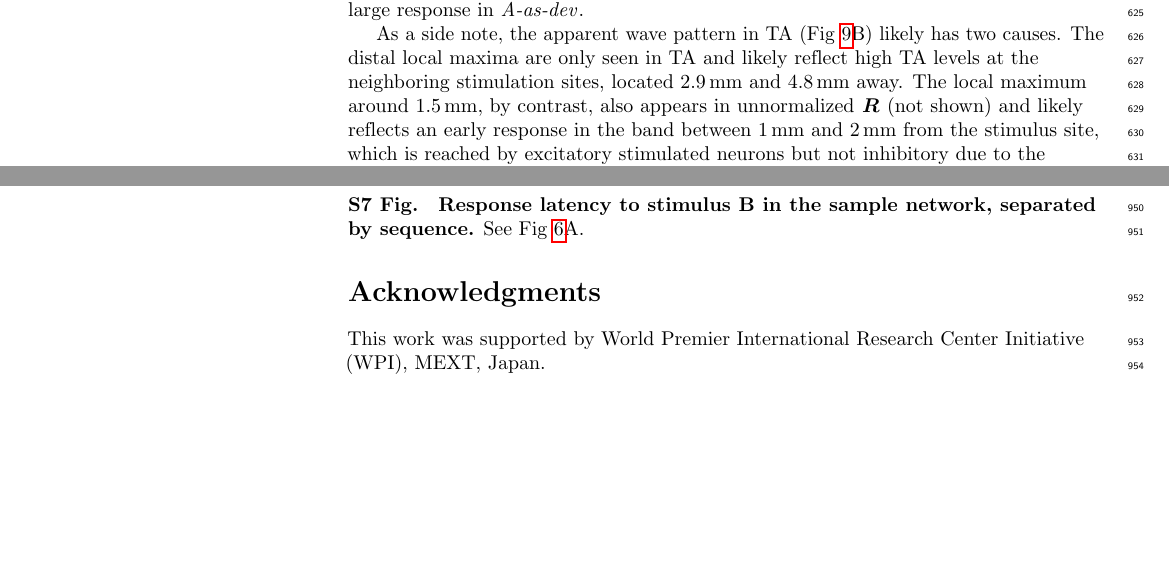
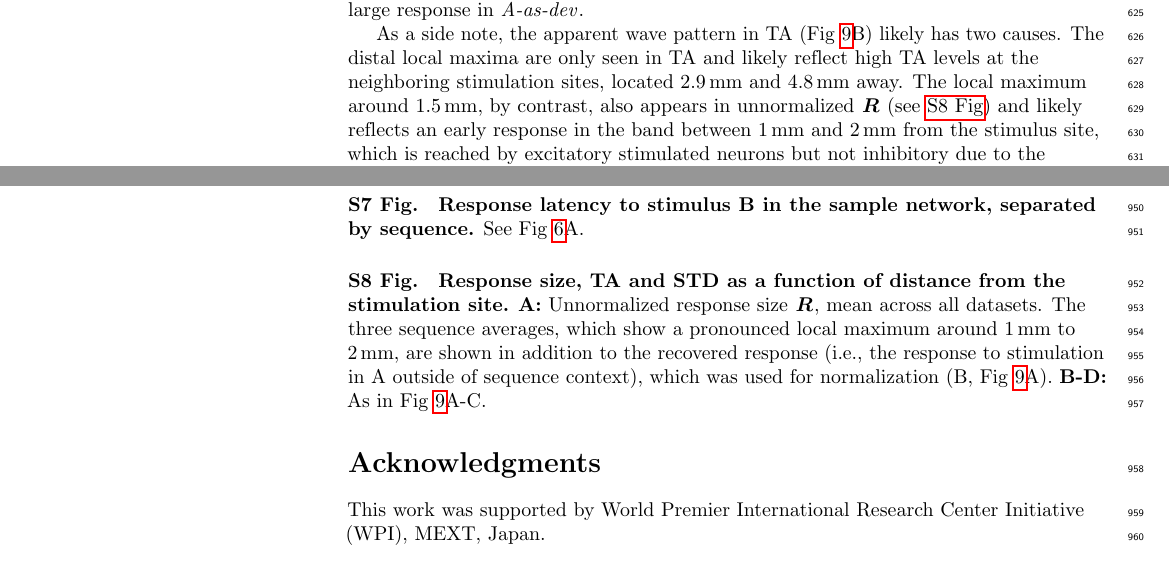
Before and after one commit to kernfel/plasticity-synergy-deviance-detection, a LaTeX document (paper-1/plos.tex): two parts of pages 19 and 26 of 36, joined at a grey line, cut so that both start at the same text, the shorter picture padded with empty space. Compiled offline with pdfLaTeX.

Commit message:
Added fig S8, SI to F9, unnormalized R

```diff
--- a/paper-1/plos.tex
+++ b/paper-1/plos.tex
@@ -586,7 +586,7 @@ Finally, we sought to confirm whether ``local'' and ``global'' fatigue, which we
 
 To quantify this statistically, we split the neurons into local and distal (global) subsets, cutting at a radius of \qty{2}{\milli\meter} from the stimulus site, yielding an average local subset size of 226.8 $\pm$ 13.2 neurons, out of 1000. Note that while this overlaps with the "early" subset used above, some early neurons are non-local, and some local neurons respond late or not at all (see \nameref{S6_Fig}). We then assessed the difference of the mean values of $\T{A}{}$ and $\D{A}{}$ across the two subsets in each sequence, as shown in \FIG{9}D-E. In keeping with the previously stated analysis, we found that local fatigue was higher in \std{} than in \dev{} both for $\T{A}{}$ (\statistic{Z}{-8.24}, \statistic{p}{8.31e-17}; one-sided Wilcoxon, \statistic{n}{120}) and for $\D{A}{}$ (\statistic{Z}{-7.58}, \statistic{p}{1.71e-14}), indicating that the network response to the non-target stimulus in the \dev{} sequence was indeed kept in check by high local fatigue. Similarly, we found that global fatigue was greater in \msc{} than in \dev{}, again for both $\T{A}{}$ (\statistic{Z}{-6.66}, \statistic{p}{1.37e-11}) and $\D{A}{}$ (\statistic{Z}{-7.08}, \statistic{p}{7.27e-13}), indicating that the \msc{} sequence produced more fatigue across the wider network, leading to smaller target responses than in the \dev{} sequence. Incidentally, this greater global fatigue, caused by the greater diversity of stimuli presented in \msc{} than in \dev{}, was also reflected in greater local fatigue around the target stimulus site for $\T{A}{}$ (\statistic{Z}{-7.33}, \statistic{p}{1.15e-13}) and $\D{A}{}$ (\statistic{Z}{-5.7}, \statistic{p}{6.13e-09}), providing an additional pathway for a comparatively large response in \dev{}.
 
-As a side note, the apparent wave pattern in TA (\FIG{9}B) likely has two causes. The distal local maxima are only seen in TA and likely reflect high TA levels at the neighboring stimulation sites, located \qty{2.9}{\milli\meter} and \qty{4.8}{\milli\meter} away. The local maximum around \qty{1.5}{\milli\meter}, by contrast, also appears in unnormalized $\R{}{}$ (not shown) and likely reflects an early response in the band between \qtylist{1;2}{\milli\meter} from the stimulus site, which is reached by excitatory stimulated neurons but not inhibitory due to the connectivity structure. This band and the chosen distance threshold for the local patch coincide not by conscious choice, yet may raise doubts about the validity of our analysis. However, the gradual decline in $\R{}{}$ and $\D{}{}$ beyond the threshold suggests that the principle remains sound, and true DD in our model can indeed by described well by a distance dependence of fatigue.
+As a side note, the apparent wave pattern in TA (\FIG{9}B) likely has two causes. The distal local maxima are only seen in TA and likely reflect high TA levels at the neighboring stimulation sites, located \qty{2.9}{\milli\meter} and \qty{4.8}{\milli\meter} away. The local maximum around \qty{1.5}{\milli\meter}, by contrast, also appears in unnormalized $\R{}{}$ (see \nameref{S8_Fig}) and likely reflects an early response in the band between \qtylist{1;2}{\milli\meter} from the stimulus site, which is reached by excitatory stimulated neurons but not inhibitory due to the connectivity structure. This band and the chosen distance threshold for the local patch coincide not by conscious choice, yet may raise doubts about the validity of our analysis. However, the gradual decline in $\R{}{}$ and $\D{}{}$ beyond the threshold suggests that the principle remains sound, and true DD in our model can indeed by described well by a distance dependence of fatigue.
 
 \subsection*{Influence of stimulation paradigm}
 
@@ -716,6 +716,12 @@ Distance to stimulus site A plotted against the response rank (see \FIG{6}) in t
 \textbf{Response latency to stimulus B in the sample network, separated by sequence.}
 See \FIG{6}A.
 
+\paragraph*{S8 Fig.}
+\label{S8_Fig}
+\textbf{Response size, TA and STD as a function of distance from the stimulation site.}
+\textbf{A:} Unnormalized response size $\R{}{}$, mean across all datasets. The three sequence averages, which show a pronounced local maximum around \qtyrange{1}{2}{\milli\meter}, are shown in addition to the recovered response (i.e., the response to stimulation in A outside of sequence context), which was used for normalization (B, \FIG{9}A).
+\textbf{B-D:} As in \FIG{9}A-C.
+
 \section*{Acknowledgments}
 This work was supported by World Premier International Research Center Initiative (WPI), MEXT, Japan.
 
```
Also changed, not shown: 1 other file.
